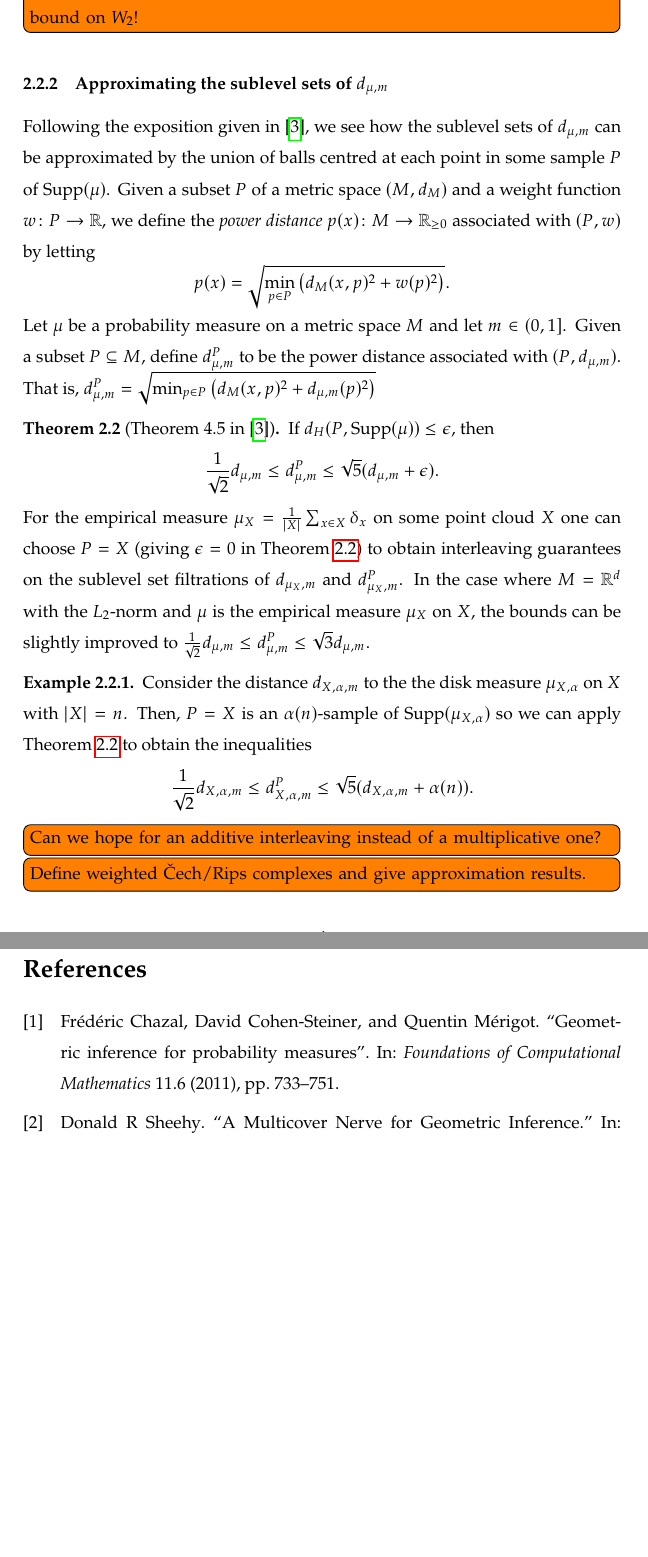
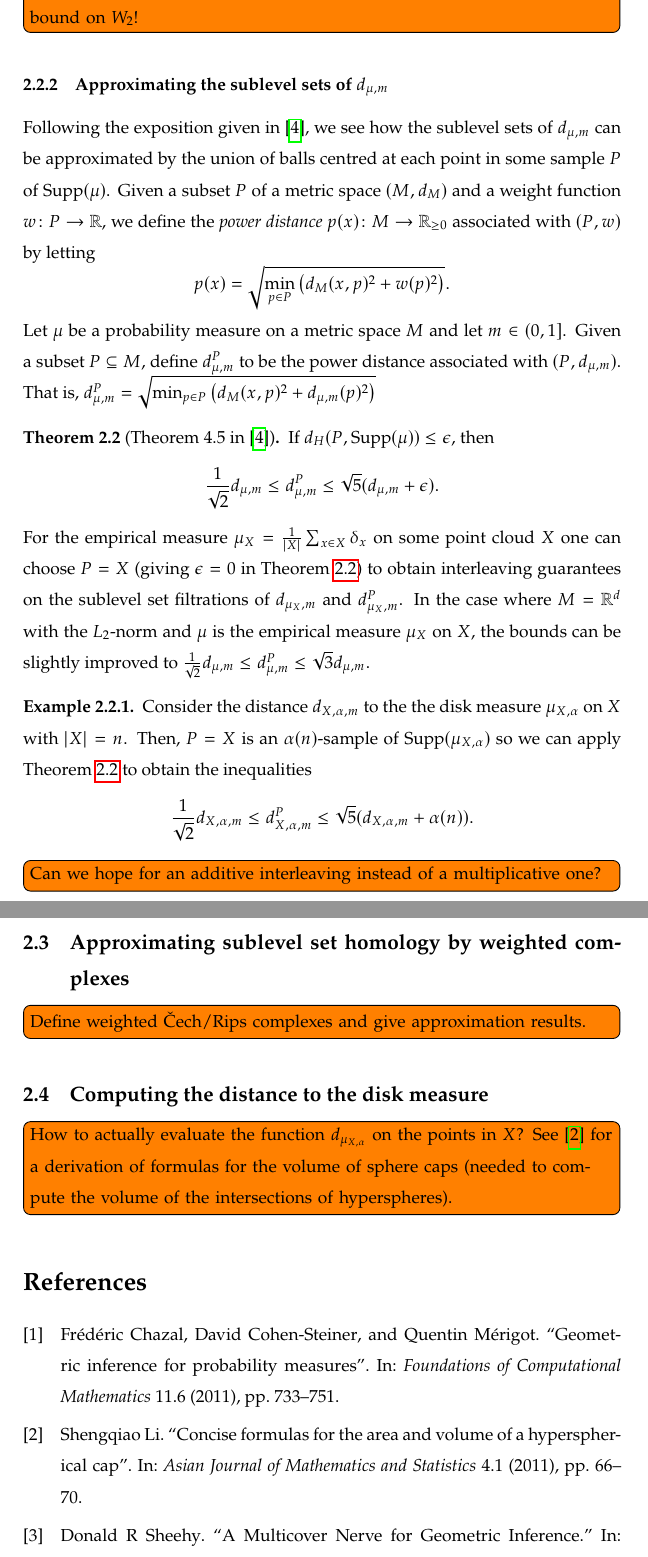
Before and after one commit to odinhg/Notes-on-Outlier-Robustness-in-TDA, a LaTeX document (disk_measure.tex, which reads refs.bib): two parts of pages 4 and 5 of 5 before the commit and two parts of pages 4 and 5 of 6 after it, joined at a grey line, cut so that both start at the same text, the shorter picture padded with empty space. Compiled offline with pdfLaTeX.

Commit message:
added a reference on sphere cap volumes

```diff
--- a/disk_measure.tex
+++ b/disk_measure.tex
@@ -165,7 +165,11 @@ sorting=ynt
 
 	\todo[inline]{Can we hope for an additive interleaving instead of a multiplicative one?}
 
+	\subsection{Approximating sublevel set homology by weighted complexes}
 	\todo[inline]{Define weighted Čech/Rips complexes and give approximation results.}
+
+	\subsection{Computing the distance to the disk measure}
+	\todo[inline]{How to actually evaluate the function $d_{\mu_{X,\alpha}}$ on the points in $X$? See \autocite{li2011concise} for a derivation of formulas for the volume of sphere caps (needed to compute the volume of the intersections of hyperspheres).}
 
 	\printbibliography
 
--- a/refs.bib
+++ b/refs.bib
@@ -188,6 +188,17 @@
 	pages={157--166},
 	year={2004}
 }
+
+@article{li2011concise,
+	title={Concise formulas for the area and volume of a hyperspherical cap},
+	author={Li, Shengqiao},
+	journal={Asian Journal of Mathematics and Statistics},
+	volume={4},
+	number={1},
+	pages={66--70},
+	year={2011}
+}
+
 
 @article{de2007coverage,
 	title={Coverage in sensor networks via persistent homology},
```
Also changed, not shown: disk_measure.pdf.
